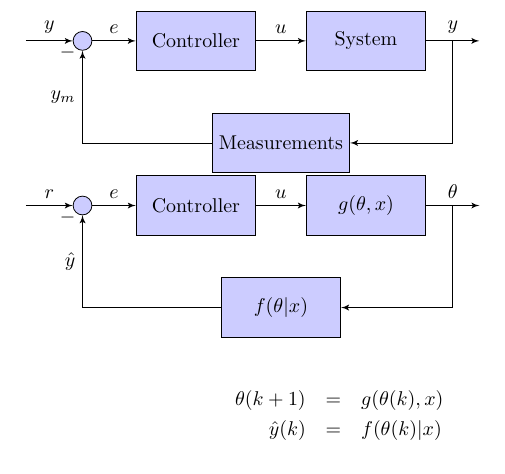
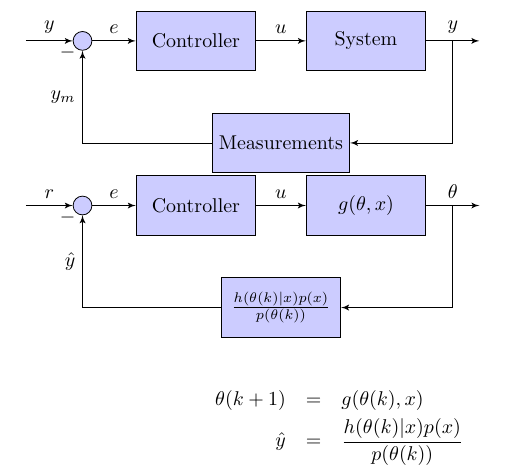
Before and after one commit to hsteinshiromoto/research.hypercontrol, a LaTeX document (docs/src/main.tex): part of the page, cut so that both start at the same text. Compiled offline with pdfLaTeX.

Commit message:
Improve formulation

```diff
--- a/docs/src/main.tex
+++ b/docs/src/main.tex
@@ -44,7 +44,7 @@
     % calculate the coordinate u. We need it to place the measurement block.
     \draw [->] (controller) -- node[name=u] {$u$} (system);
     \node [output, right of=system] (output) {};
-    \node [block, below of=u] (measurements) {$f(\theta|x)$};
+    \node [block, below of=u] (measurements) {$\frac{h(\theta(k) | x)p(x)}{p(\theta(k))}$};
 
     % Once the nodes are placed, connecting them is easy.
     \draw [draw,->] (input) -- node {$r$} (sum);
@@ -57,7 +57,7 @@
 
 \begin{eqnarray*}
     \theta(k+1)&=&g(\theta(k),x)\\
-    \hat{y}(k)&=&f(\theta(k) | x)
+    \hat{y}&=&\frac{h(\theta(k) | x)p(x)}{p(\theta(k))}
 \end{eqnarray*}
 
 \end{document}
```
Also changed, not shown: docs/src/main.pdf.
